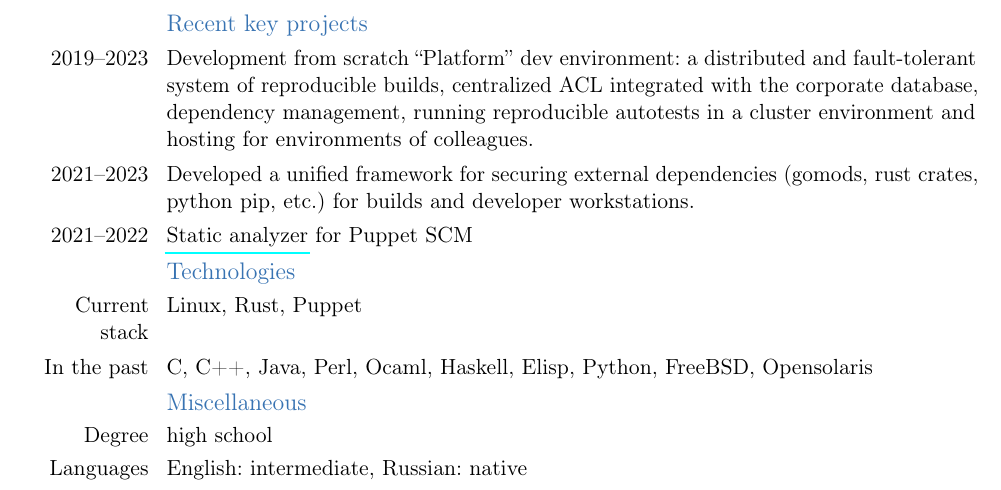
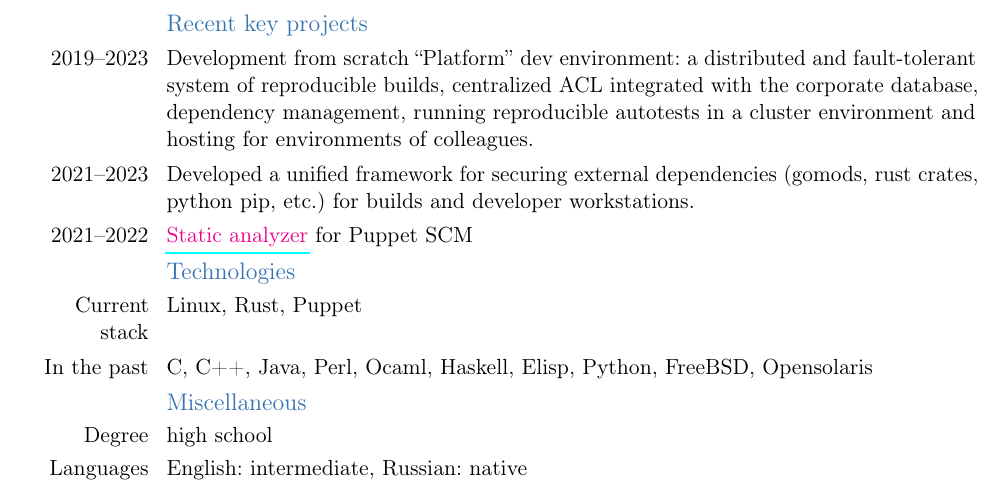
Before and after one commit to johnlepikhin/johnlepikhin-cv, a LaTeX CV (en.tex): part of page 1 of 2, cut so that both start at the same text. Compiled offline with pdfLaTeX.

Commit message:
fix: Colorful links

```diff
--- a/en.tex
+++ b/en.tex
@@ -25,6 +25,8 @@
 \fax{+7(926)146-23-36 (Telegram, WhatsApp)}
 \phone{+996 220 052 711}
 \photo[64pt]{me.eps}
+
+\PassOptionsToPackage{colorlinks=true}{hyperref}
 
 \begin{document}
 
```
Also changed, not shown: ru.tex (+2 -0 lines).
